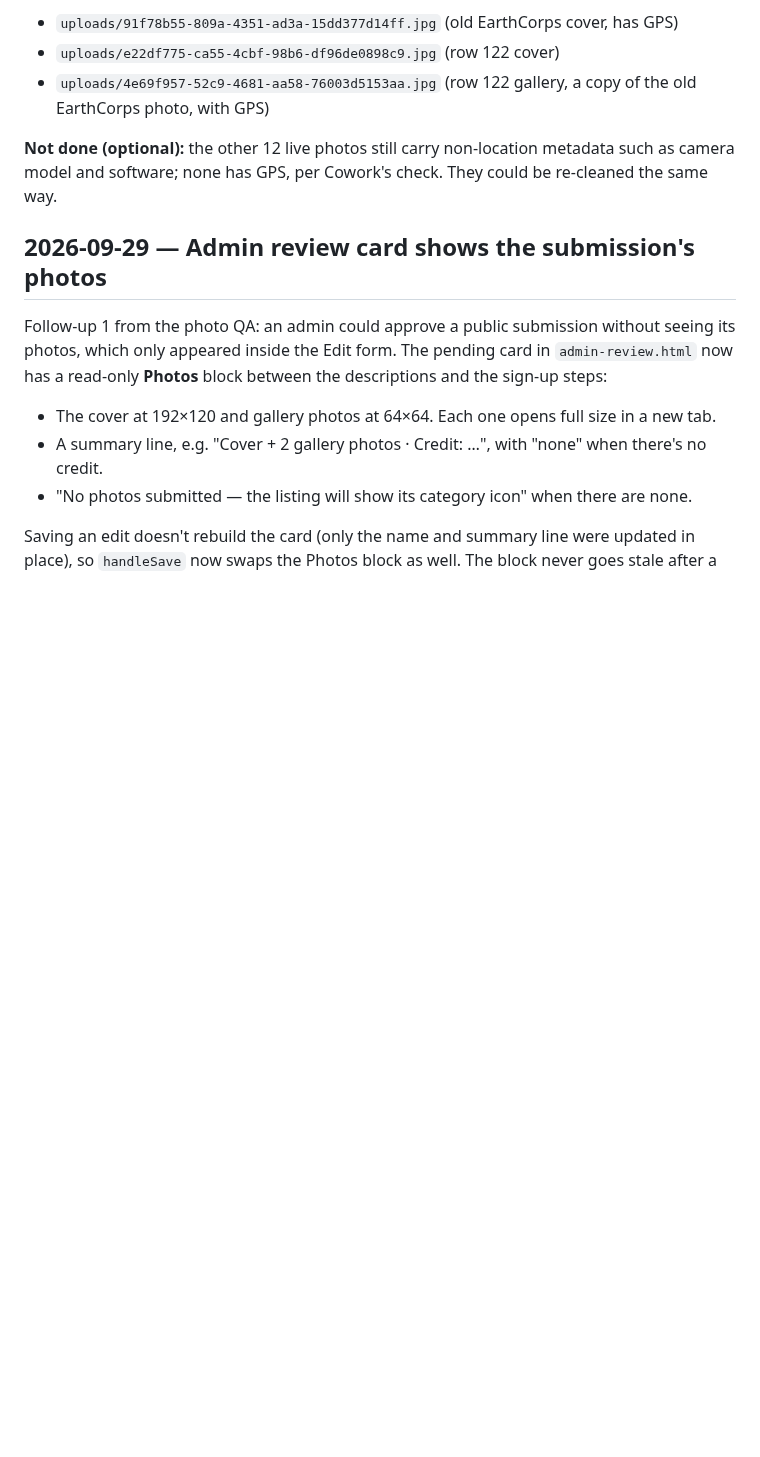
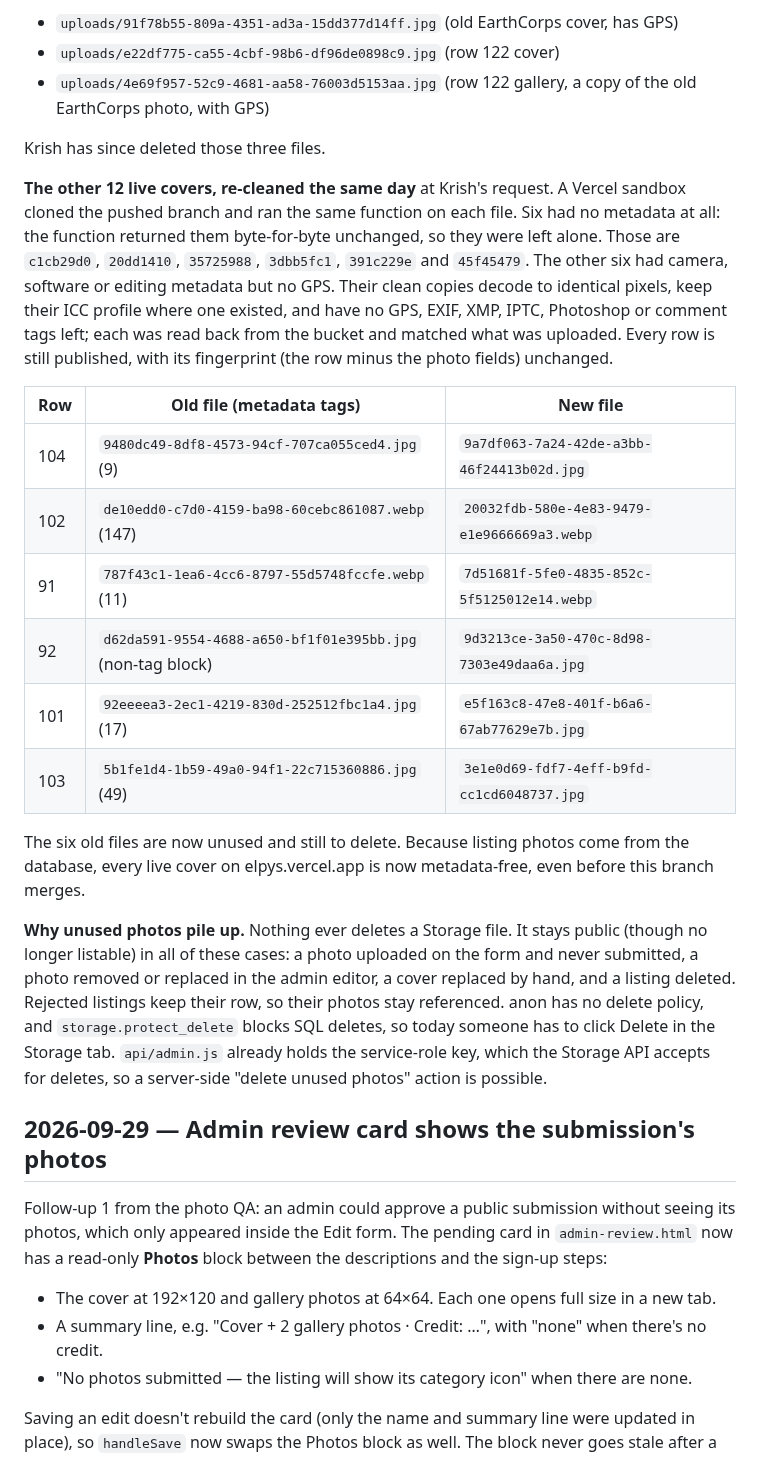
Before and after one commit to arjungali-hub/elpys, a Markdown page: _work/docs/dev-log.md, the part around the change. GitHub-like rendering; blank space fills up the shorter version.

Commit message:
Log re-cleaning the other live cover photos
Co-Authored-By: Claude Opus 5.5 <noreply@anthropic.com>
Claude-Session: https://claude.ai/code/session_019hcyrjn8cgbuM4qvVo7Gz7

```diff
--- a/_work/docs/dev-log.md
+++ b/_work/docs/dev-log.md
@@ -96,9 +96,41 @@ them):
 - `uploads/e22df775-ca55-4cbf-98b6-df96de0898c9.jpg` (row 122 cover)
 - `uploads/4e69f957-52c9-4681-aa58-76003d5153aa.jpg` (row 122 gallery, a copy of the old EarthCorps photo, with GPS)
 
-**Not done (optional):** the other 12 live photos still carry non-location
-metadata such as camera model and software; none has GPS, per Cowork's check.
-They could be re-cleaned the same way.
+Krish has since deleted those three files.
+
+**The other 12 live covers, re-cleaned the same day** at Krish's request. A
+Vercel sandbox cloned the pushed branch and ran the same function on each file.
+Six had no metadata at all: the function returned them byte-for-byte unchanged,
+so they were left alone. Those are `c1cb29d0`, `20dd1410`, `35725988`,
+`3dbb5fc1`, `391c229e` and `45f45479`. The other six had camera, software or
+editing metadata but no GPS. Their clean copies decode to identical pixels, keep
+their ICC profile where one existed, and have no GPS, EXIF, XMP, IPTC,
+Photoshop or comment tags left; each was read back from the bucket and matched
+what was uploaded. Every row is still published, with its fingerprint (the row
+minus the photo fields) unchanged.
+
+| Row | Old file (metadata tags) | New file |
+|---|---|---|
+| 104 | `9480dc49-8df8-4573-94cf-707ca055ced4.jpg` (9) | `9a7df063-7a24-42de-a3bb-46f24413b02d.jpg` |
+| 102 | `de10edd0-c7d0-4159-ba98-60cebc861087.webp` (147) | `20032fdb-580e-4e83-9479-e1e9666669a3.webp` |
+| 91 | `787f43c1-1ea6-4cc6-8797-55d5748fccfe.webp` (11) | `7d51681f-5fe0-4835-852c-5f5125012e14.webp` |
+| 92 | `d62da591-9554-4688-a650-bf1f01e395bb.jpg` (non-tag block) | `9d3213ce-3a50-470c-8d98-7303e49daa6a.jpg` |
+| 101 | `92eeeea3-2ec1-4219-830d-252512fbc1a4.jpg` (17) | `e5f163c8-47e8-401f-b6a6-67ab77629e7b.jpg` |
+| 103 | `5b1fe1d4-1b59-49a0-94f1-22c715360886.jpg` (49) | `3e1e0d69-fdf7-4eff-b9fd-cc1cd6048737.jpg` |
+
+The six old files are now unused and still to delete. Because listing photos
+come from the database, every live cover on elpys.vercel.app is now metadata-free,
+even before this branch merges.
+
+**Why unused photos pile up.** Nothing ever deletes a Storage file. It stays
+public (though no longer listable) in all of these cases: a photo uploaded on
+the form and never submitted, a photo removed or replaced in the admin editor,
+a cover replaced by hand, and a listing deleted. Rejected listings keep their
+row, so their photos stay referenced. anon has no delete policy, and
+`storage.protect_delete` blocks SQL deletes, so today someone has to click
+Delete in the Storage tab. `api/admin.js` already holds the service-role key,
+which the Storage API accepts for deletes, so a server-side "delete unused
+photos" action is possible.
 
 ## 2026-09-29 — Admin review card shows the submission's photos
 
```
